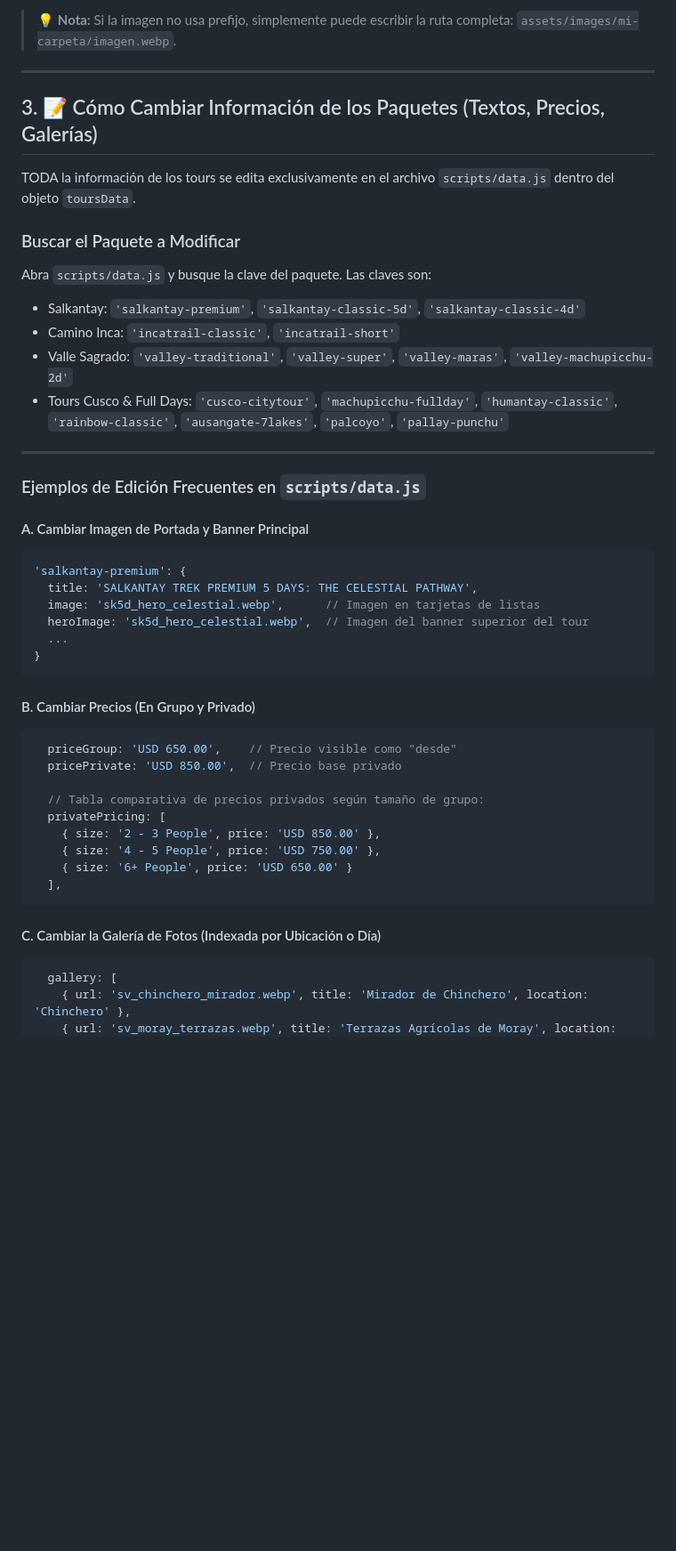
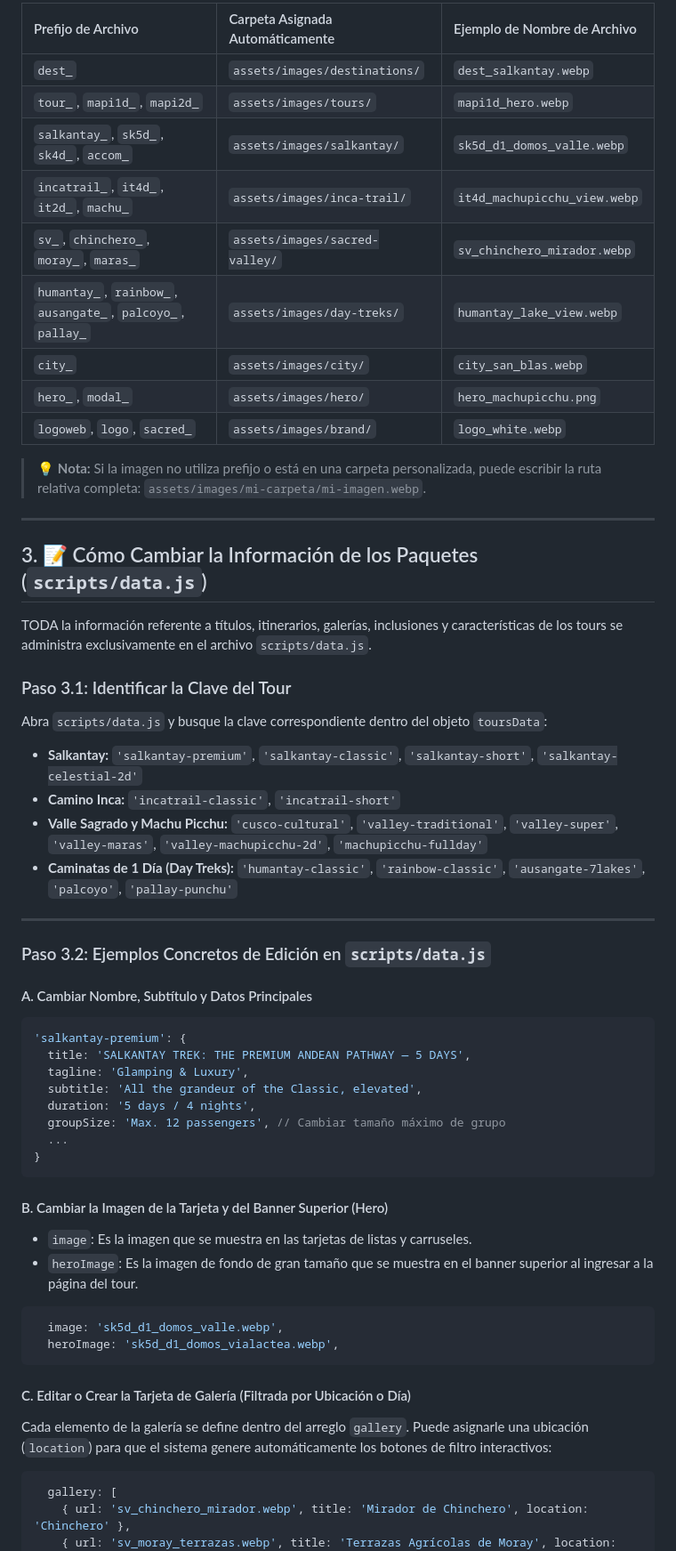
Before and after one commit to sebast132/cuscopathways, a Markdown page: MANUAL_DE_MANTENIMIENTO.md, the part around one of its changes. Shown at 89% size. GitHub-like rendering; blank space fills up the shorter version.

````diff
--- a/MANUAL_DE_MANTENIMIENTO.md
+++ b/MANUAL_DE_MANTENIMIENTO.md
@@ -61,47 +55,59 @@ El archivo `scripts/data.js` cuenta con un resolvedor inteligente de rutas. Si e
 
-> 💡 **Nota:** Si la imagen no usa prefijo, simplemente puede escribir la ruta completa: `assets/images/mi-carpeta/imagen.webp`.
+| Prefijo de Archivo | Carpeta Asignada Automáticamente | Ejemplo de Nombre de Archivo |
+| :--- | :--- | :--- |
+| `dest_` | `assets/images/destinations/` | `dest_salkantay.webp` |
+| `tour_`, `mapi1d_`, `mapi2d_` | `assets/images/tours/` | `mapi1d_hero.webp` |
+| `salkantay_`, `sk5d_`, `sk4d_`, `accom_` | `assets/images/salkantay/` | `sk5d_d1_domos_valle.webp` |
+| `incatrail_`, `it4d_`, `it2d_`, `machu_` | `assets/images/inca-trail/` | `it4d_machupicchu_view.webp` |
+| `sv_`, `chinchero_`, `moray_`, `maras_` | `assets/images/sacred-valley/` | `sv_chinchero_mirador.webp` |
+| `humantay_`, `rainbow_`, `ausangate_`, `palcoyo_`, `pallay_` | `assets/images/day-treks/` | `humantay_lake_view.webp` |
+| `city_` | `assets/images/city/` | `city_san_blas.webp` |
+| `hero_`, `modal_` | `assets/images/hero/` | `hero_machupicchu.png` |
+| `logoweb`, `logo`, `sacred_` | `assets/images/brand/` | `logo_white.webp` |
+
+> 💡 **Nota:** Si la imagen no utiliza prefijo o está en una carpeta personalizada, puede escribir la ruta relativa completa: `assets/images/mi-carpeta/mi-imagen.webp`.
 
 ---
 
-## 3. 📝 Cómo Cambiar Información de los Paquetes (Textos, Precios, Galerías)
+## 3. 📝 Cómo Cambiar la Información de los Paquetes (`scripts/data.js`)
 
-TODA la información de los tours se edita exclusivamente en el archivo `scripts/data.js` dentro del objeto `toursData`.
+TODA la información referente a títulos, itinerarios, galerías, inclusiones y características de los tours se administra exclusivamente en el archivo `scripts/data.js`.
 
-### Buscar el Paquete a Modificar
-Abra `scripts/data.js` y busque la clave del paquete. Las claves son:
-- Salkantay: `'salkantay-premium'`, `'salkantay-classic-5d'`, `'salkantay-classic-4d'`
-- Camino Inca: `'incatrail-classic'`, `'incatrail-short'`
-- Valle Sagrado: `'valley-traditional'`, `'valley-super'`, `'valley-maras'`, `'valley-machupicchu-2d'`
-- Tours Cusco & Full Days: `'cusco-citytour'`, `'machupicchu-fullday'`, `'humantay-classic'`, `'rainbow-classic'`, `'ausangate-7lakes'`, `'palcoyo'`, `'pallay-punchu'`
+### Paso 3.1: Identificar la Clave del Tour
+Abra `scripts/data.js` y busque la clave correspondiente dentro del objeto `toursData`:
+- **Salkantay:** `'salkantay-premium'`, `'salkantay-classic'`, `'salkantay-short'`, `'salkantay-celestial-2d'`
+- **Camino Inca:** `'incatrail-classic'`, `'incatrail-short'`
+- **Valle Sagrado y Machu Picchu:** `'cusco-cultural'`, `'valley-traditional'`, `'valley-super'`, `'valley-maras'`, `'valley-machupicchu-2d'`, `'machupicchu-fullday'`
+- **Caminatas de 1 Día (Day Treks):** `'humantay-classic'`, `'rainbow-classic'`, `'ausangate-7lakes'`, `'palcoyo'`, `'pallay-punchu'`
 
 ---
 
-### Ejemplos de Edición Frecuentes en `scripts/data.js`
+### Paso 3.2: Ejemplos Concretos de Edición en `scripts/data.js`
 
-#### A. Cambiar Imagen de Portada y Banner Principal
+#### A. Cambiar Nombre, Subtítulo y Datos Principales
 ```javascript
 'salkantay-premium': {
-  title: 'SALKANTAY TREK PREMIUM 5 DAYS: THE CELESTIAL PATHWAY',
-  image: 'sk5d_hero_celestial.webp',      // Imagen en tarjetas de listas
-  heroImage: 'sk5d_hero_celestial.webp',  // Imagen del banner superior del tour
+  title: 'SALKANTAY TREK: THE PREMIUM ANDEAN PATHWAY — 5 DAYS',
+  tagline: 'Glamping & Luxury',
+  subtitle: 'All the grandeur of the Classic, elevated',
+  duration: '5 days / 4 nights',
+  groupSize: 'Max. 12 passengers', // Cambiar tamaño máximo de grupo
   ...
 }
 ```
 
-#### B. Cambiar Precios (En Grupo y Privado)
+#### B. Cambiar la Imagen de la Tarjeta y del Banner Superior (Hero)
+- `image`: Es la imagen que se muestra en las tarjetas de listas y carruseles.
+- `heroImage`: Es la imagen de fondo de gran tamaño que se muestra en el banner superior al ingresar a la página del tour.
+
 ```javascript
-  priceGroup: 'USD 650.00',    // Precio visible como "desde"
-  pricePrivate: 'USD 850.00',  // Precio base privado
-
-  // Tabla comparativa de precios privados según tamaño de grupo:
-  privatePricing: [
-    { size: '2 - 3 People', price: 'USD 850.00' },
-    { size: '4 - 5 People', price: 'USD 750.00' },
-    { size: '6+ People', price: 'USD 650.00' }
-  ],
+  image: 'sk5d_d1_domos_valle.webp',
+  heroImage: 'sk5d_d1_domos_vialactea.webp',
 ```
 
-#### C. Cambiar la Galería de Fotos (Indexada por Ubicación o Día)
+#### C. Editar o Crear la Tarjeta de Galería (Filtrada por Ubicación o Día)
+Cada elemento de la galería se define dentro del arreglo `gallery`. Puede asignarle una ubicación (`location`) para que el sistema genere automáticamente los botones de filtro interactivos:
+
 ```javascript
   gallery: [
     { url: 'sv_chinchero_mirador.webp', title: 'Mirador de Chinchero', location: 'Chinchero' },
````
Also changed, not shown: other parts of MANUAL_DE_MANTENIMIENTO.md (+117 -70 lines).
